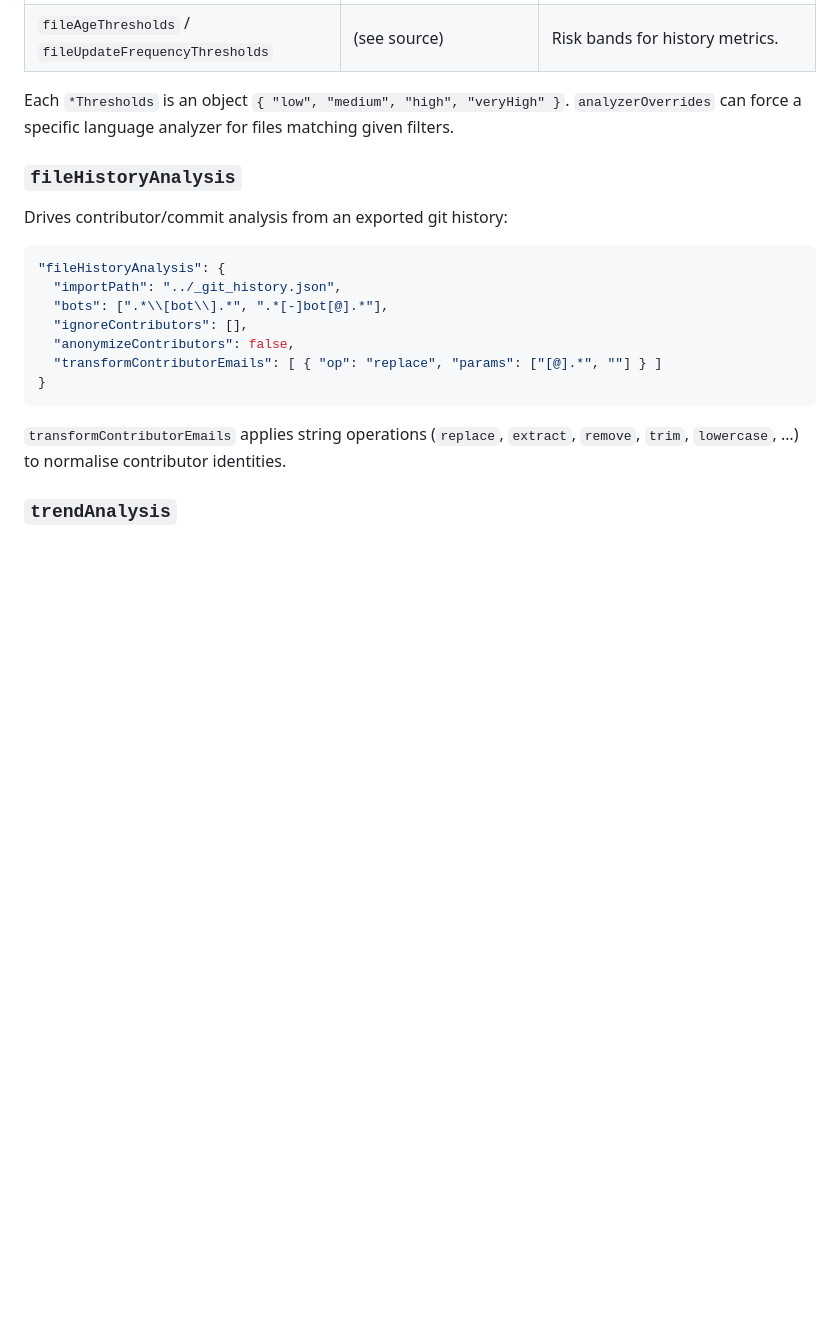
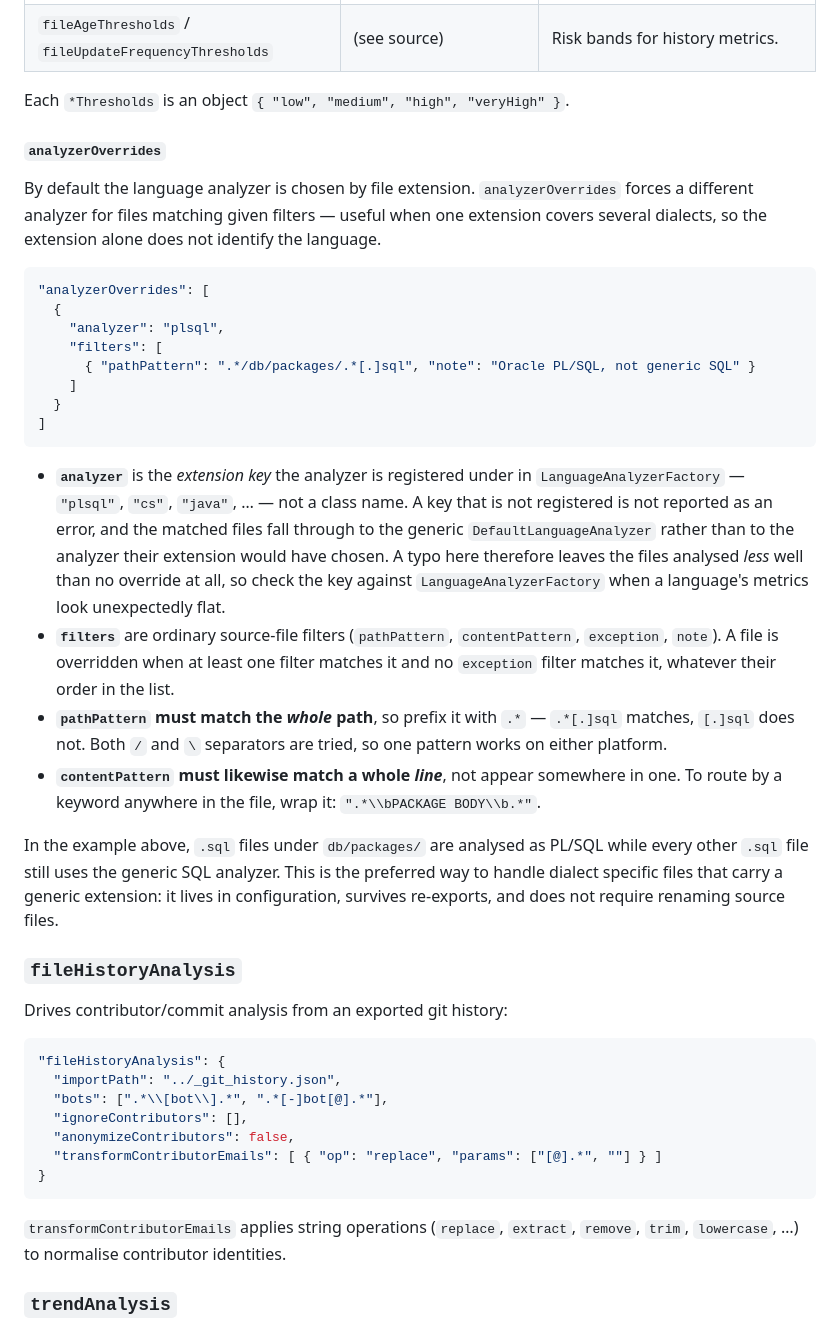
Before and after one commit to zeljkoobrenovic/sokrates, a Markdown page: docs/configuration.md, the part around the change. Drawn GitHub-style; blank space fills up the shorter version.

Commit message:
Document analyzerOverrides in the configuration manual
The manual gives analyzerOverrides one sentence - "can force a specific
language analyzer for files matching given filters" - which says what it is
for but not enough to use it. Three of the answers a reader needs next are
traps, so they are stated explicitly.

Every claim added was checked against the real factory, with a PL/SQL
override on a .sql file:

  path ".*/db/packages/.*[.]sql"  -> PlSqlAnalyzer
  path "[.]sql"                   -> SqlAnalyzer   (no leading .*)
  content "PACKAGE BODY"          -> SqlAnalyzer   (not a whole line)
  content ".*\bPACKAGE BODY\b.*"  -> PlSqlAnalyzer
  exception filter after  a match -> SqlAnalyzer
  exception filter before a match -> SqlAnalyzer
  analyzer "no-such-analyzer"     -> DefaultLanguageAnalyzer

That is: patterns match entirely rather than partially - for paths, and again
for content, where the unit of matching is a whole line rather than the file;
exception filters disqualify a file wherever they sit in the list; and an
unregistered analyzer key is silent, dropping files to DefaultLanguageAnalyzer
instead of to the analyzer their extension would have chosen.

The example uses plsql because it is a real registered key and .sql really is
shared between dialects, so it is the case the feature exists for.

Documentation only.

````diff
--- a/docs/configuration.md
+++ b/docs/configuration.md
@@ -152,8 +152,44 @@ Switches and risk thresholds for the analysis itself. Common keys:
 | `conditionalComplexityThresholds` | `{low:5, medium:10, high:25, veryHigh:50}` | Risk bands for unit complexity. |
 | `fileAgeThresholds` / `fileUpdateFrequencyThresholds` | (see source) | Risk bands for history metrics. |
 
-Each `*Thresholds` is an object `{ "low", "medium", "high", "veryHigh" }`. `analyzerOverrides`
-can force a specific language analyzer for files matching given filters.
+Each `*Thresholds` is an object `{ "low", "medium", "high", "veryHigh" }`.
+
+#### `analyzerOverrides`
+
+By default the language analyzer is chosen by file extension. `analyzerOverrides` forces a
+different analyzer for files matching given filters — useful when one extension covers several
+dialects, so the extension alone does not identify the language.
+
+```json
+"analyzerOverrides": [
+  {
+    "analyzer": "plsql",
+    "filters": [
+      { "pathPattern": ".*/db/packages/.*[.]sql", "note": "Oracle PL/SQL, not generic SQL" }
+    ]
+  }
+]
+```
+
+- **`analyzer`** is the *extension key* the analyzer is registered under in
+  `LanguageAnalyzerFactory` — `"plsql"`, `"cs"`, `"java"`, … — not a class name. A key that is
+  not registered is not reported as an error, and the matched files fall through to the generic
+  `DefaultLanguageAnalyzer` rather than to the analyzer their extension would have chosen. A typo
+  here therefore leaves the files analysed *less* well than no override at all, so check the key
+  against `LanguageAnalyzerFactory` when a language's metrics look unexpectedly flat.
+- **`filters`** are ordinary source-file filters (`pathPattern`, `contentPattern`, `exception`,
+  `note`). A file is overridden when at least one filter matches it and no `exception` filter
+  matches it, whatever their order in the list.
+- **`pathPattern` must match the *whole* path**, so prefix it with `.*` — `.*[.]sql` matches,
+  `[.]sql` does not. Both `/` and `\` separators are tried, so one pattern works on either
+  platform.
+- **`contentPattern` must likewise match a whole *line***, not appear somewhere in one. To route
+  by a keyword anywhere in the file, wrap it: `".*\\bPACKAGE BODY\\b.*"`.
+
+In the example above, `.sql` files under `db/packages/` are analysed as PL/SQL while every other
+`.sql` file still uses the generic SQL analyzer. This is the preferred way to handle dialect
+specific files that carry a generic extension: it lives in configuration, survives re-exports,
+and does not require renaming source files.
 
 ### `fileHistoryAnalysis`
 
````
